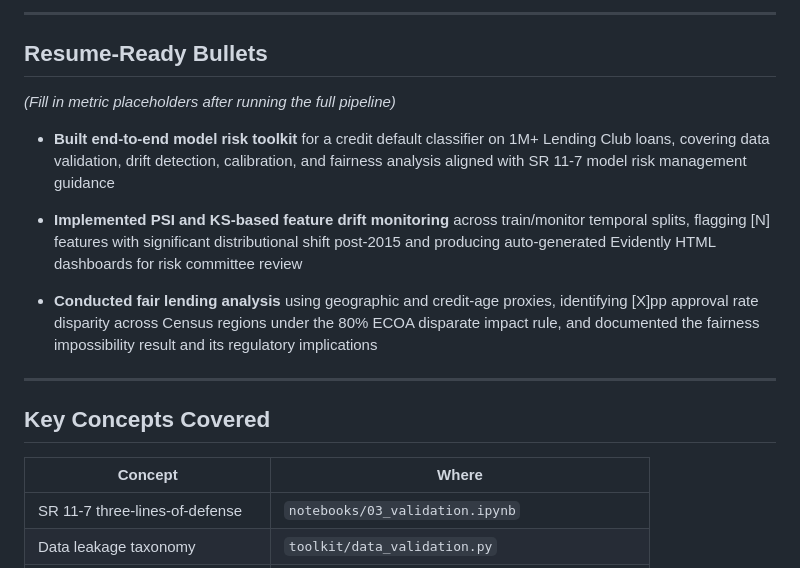
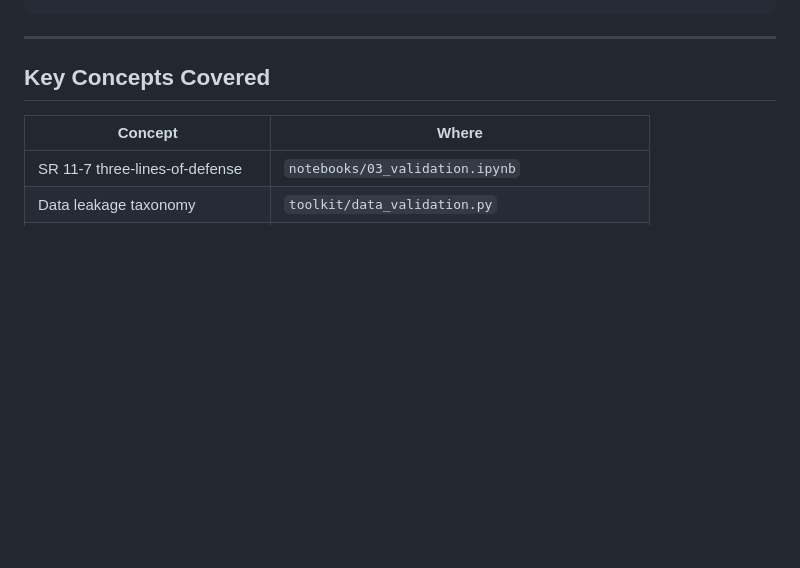
Before and after one commit to OkediranTunmbi/ml-quant-governance-portfolio, a Markdown page: projects/model_risk_governance/README.md, the part around one of its changes. Drawn GitHub-style; blank space fills up the shorter version.

````diff
--- a/projects/model_risk_governance/README.md
+++ b/projects/model_risk_governance/README.md
@@ -152,22 +152,4 @@ model_risk_governance/
 ```
-
----
-
-## Resume-Ready Bullets
-
-_(Fill in metric placeholders after running the full pipeline)_
-
-- **Built end-to-end model risk toolkit** for a credit default classifier on 1M+ Lending Club
-  loans, covering data validation, drift detection, calibration, and fairness analysis
-  aligned with SR 11-7 model risk management guidance
-
-- **Implemented PSI and KS-based feature drift monitoring** across train/monitor temporal
-  splits, flagging [N] features with significant distributional shift post-2015 and producing
-  auto-generated Evidently HTML dashboards for risk committee review
-
-- **Conducted fair lending analysis** using geographic and credit-age proxies, identifying
-  [X]pp approval rate disparity across Census regions under the 80% ECOA disparate impact
-  rule, and documented the fairness impossibility result and its regulatory implications
 
 ---
 
````
Also changed, not shown: other parts of projects/model_risk_governance/README.md (+54 -54 lines), projects/finance_nlp_pipeline/README.md (+92 -102 lines).
